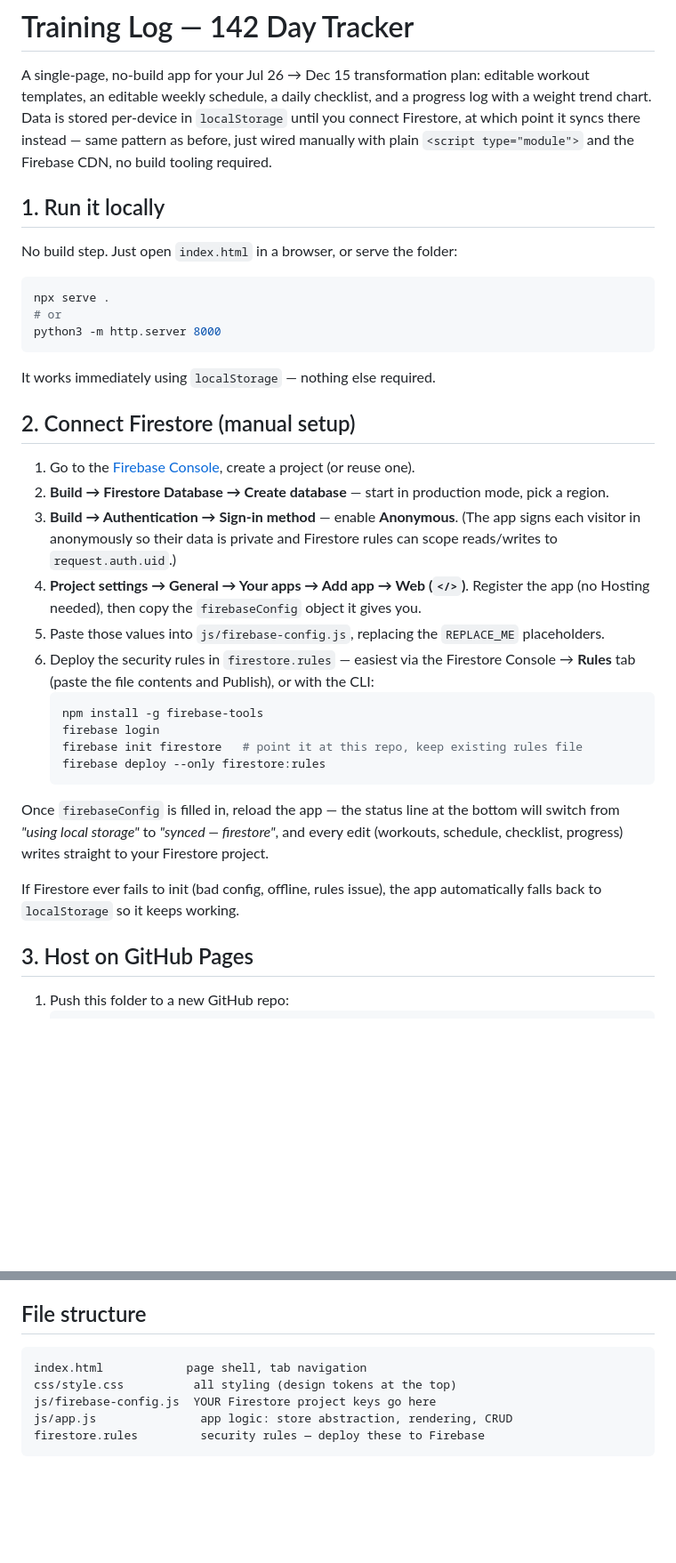
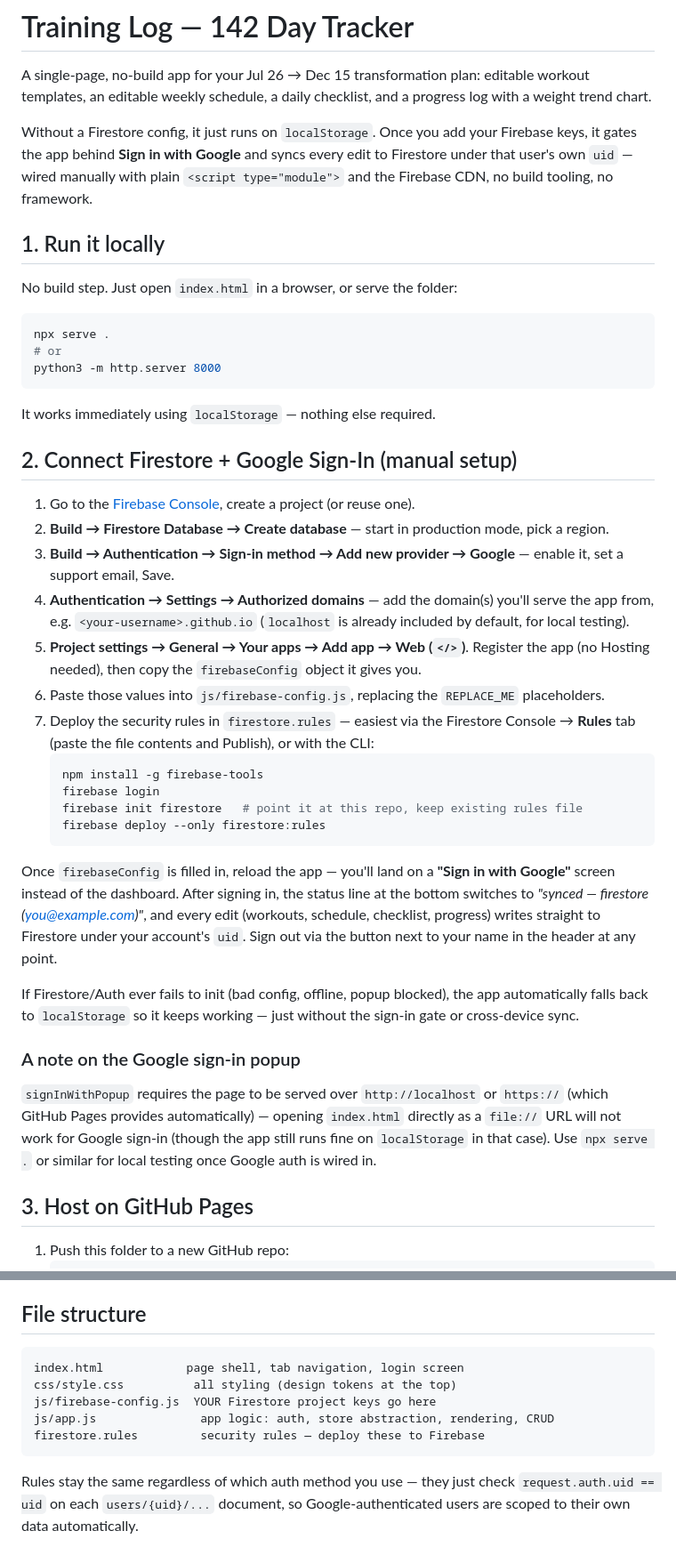
Before and after one commit to ManiBasha/Fit-Tracker, a Markdown page: README.md, 2 parts joined by grey strips. Shown at 89% size. GitHub-like rendering; blank space fills up the shorter version.

Commit message:
Enhance README with Firestore and Google Sign-In details
Updated README to include Google Sign-In setup and clarify localStorage fallback.

````diff
--- a/README.md
+++ b/README.md
@@ -2,10 +2,13 @@
 
 A single-page, no-build app for your Jul 26 → Dec 15 transformation plan:
 editable workout templates, an editable weekly schedule, a daily checklist,
-and a progress log with a weight trend chart. Data is stored per-device in
-`localStorage` until you connect Firestore, at which point it syncs there
-instead — same pattern as before, just wired manually with plain
-`<script type="module">` and the Firebase CDN, no build tooling required.
+and a progress log with a weight trend chart.
+
+Without a Firestore config, it just runs on `localStorage`. Once you add
+your Firebase keys, it gates the app behind **Sign in with Google** and
+syncs every edit to Firestore under that user's own `uid` — wired manually
+with plain `<script type="module">` and the Firebase CDN, no build tooling,
+no framework.
 
 ## 1. Run it locally
 
@@ -19,21 +22,23 @@ python3 -m http.server 8000
 
 It works immediately using `localStorage` — nothing else required.
 
-## 2. Connect Firestore (manual setup)
+## 2. Connect Firestore + Google Sign-In (manual setup)
 
 1. Go to the [Firebase Console](https://console.firebase.google.com), create
    a project (or reuse one).
 2. **Build → Firestore Database → Create database** — start in production
    mode, pick a region.
-3. **Build → Authentication → Sign-in method** — enable **Anonymous**.
-   (The app signs each visitor in anonymously so their data is private and
-   Firestore rules can scope reads/writes to `request.auth.uid`.)
-4. **Project settings → General → Your apps → Add app → Web (`</>`)**.
+3. **Build → Authentication → Sign-in method → Add new provider → Google**
+   — enable it, set a support email, Save.
+4. **Authentication → Settings → Authorized domains** — add the domain(s)
+   you'll serve the app from, e.g. `<your-username>.github.io`
+   (`localhost` is already included by default, for local testing).
+5. **Project settings → General → Your apps → Add app → Web (`</>`)**.
    Register the app (no Hosting needed), then copy the `firebaseConfig`
    object it gives you.
-5. Paste those values into `js/firebase-config.js`, replacing the
+6. Paste those values into `js/firebase-config.js`, replacing the
    `REPLACE_ME` placeholders.
-6. Deploy the security rules in `firestore.rules` — easiest via the
+7. Deploy the security rules in `firestore.rules` — easiest via the
    Firestore Console → **Rules** tab (paste the file contents and Publish),
    or with the CLI:
    ```bash
@@ -43,13 +48,24 @@ It works immediately using `localStorage` — nothing else required.
    firebase deploy --only firestore:rules
    ```
 
-Once `firebaseConfig` is filled in, reload the app — the status line at the
-bottom will switch from *"using local storage"* to *"synced — firestore"*,
-and every edit (workouts, schedule, checklist, progress) writes straight to
-your Firestore project.
+Once `firebaseConfig` is filled in, reload the app — you'll land on a
+**"Sign in with Google"** screen instead of the dashboard. After signing in,
+the status line at the bottom switches to *"synced — firestore
+(you@example.com)"*, and every edit (workouts, schedule, checklist,
+progress) writes straight to Firestore under your account's `uid`. Sign out
+via the button next to your name in the header at any point.
 
-If Firestore ever fails to init (bad config, offline, rules issue), the app
-automatically falls back to `localStorage` so it keeps working.
+If Firestore/Auth ever fails to init (bad config, offline, popup blocked),
+the app automatically falls back to `localStorage` so it keeps working —
+just without the sign-in gate or cross-device sync.
+
+### A note on the Google sign-in popup
+
+`signInWithPopup` requires the page to be served over `http://localhost`
+or `https://` (which GitHub Pages provides automatically) — opening
+`index.html` directly as a `file://` URL will not work for Google sign-in
+(though the app still runs fine on `localStorage` in that case). Use
+`npx serve .` or similar for local testing once Google auth is wired in.
 
 ## 3. Host on GitHub Pages
 
@@ -85,9 +101,13 @@ edit → commit → push → Pages redeploys automatically.
 ## File structure
 
 ```
-index.html            page shell, tab navigation
+index.html            page shell, tab navigation, login screen
 css/style.css          all styling (design tokens at the top)
 js/firebase-config.js  YOUR Firestore project keys go here
-js/app.js               app logic: store abstraction, rendering, CRUD
+js/app.js               app logic: auth, store abstraction, rendering, CRUD
 firestore.rules         security rules — deploy these to Firebase
 ```
+
+Rules stay the same regardless of which auth method you use — they just
+check `request.auth.uid == uid` on each `users/{uid}/...` document, so
+Google-authenticated users are scoped to their own data automatically.
````
